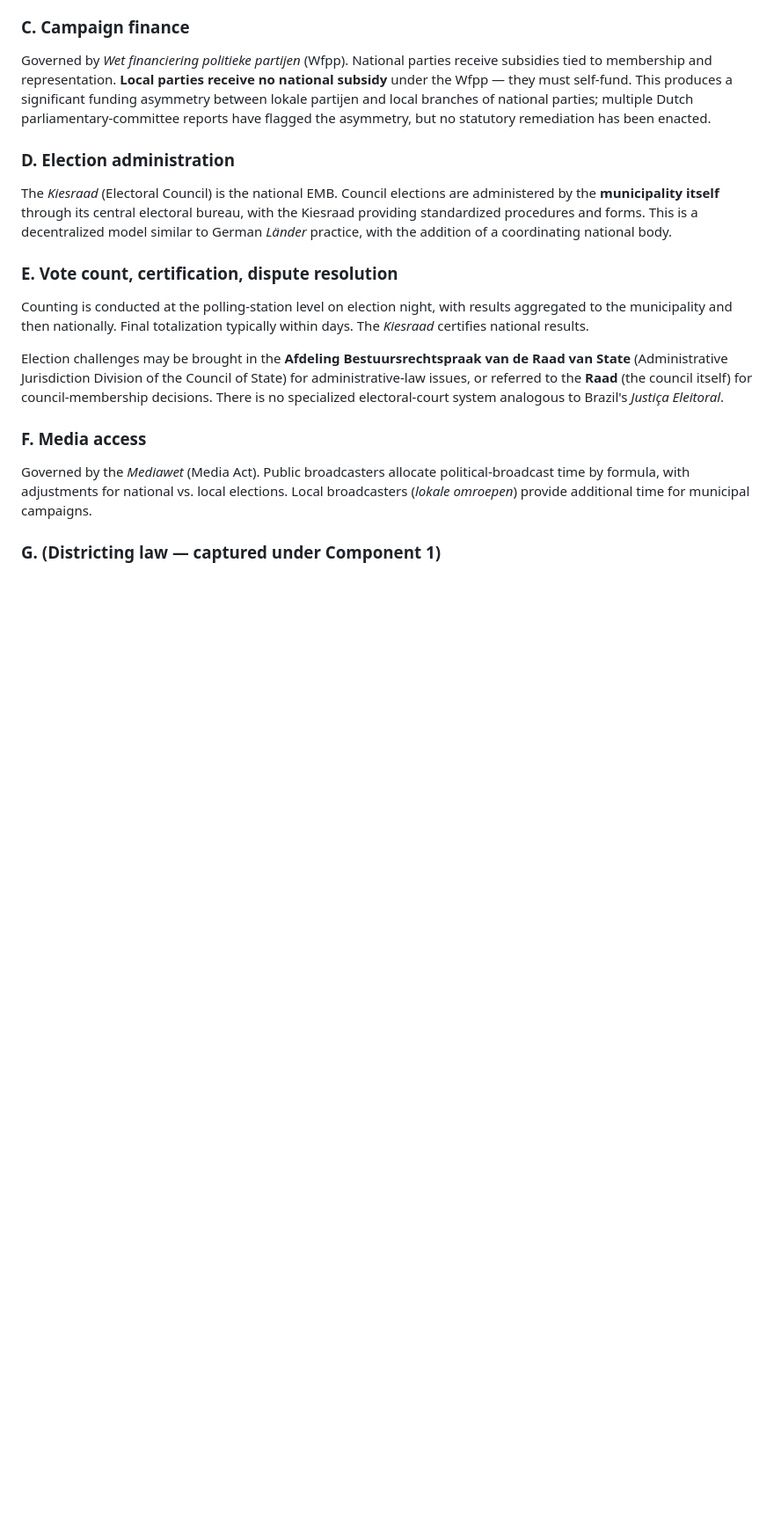
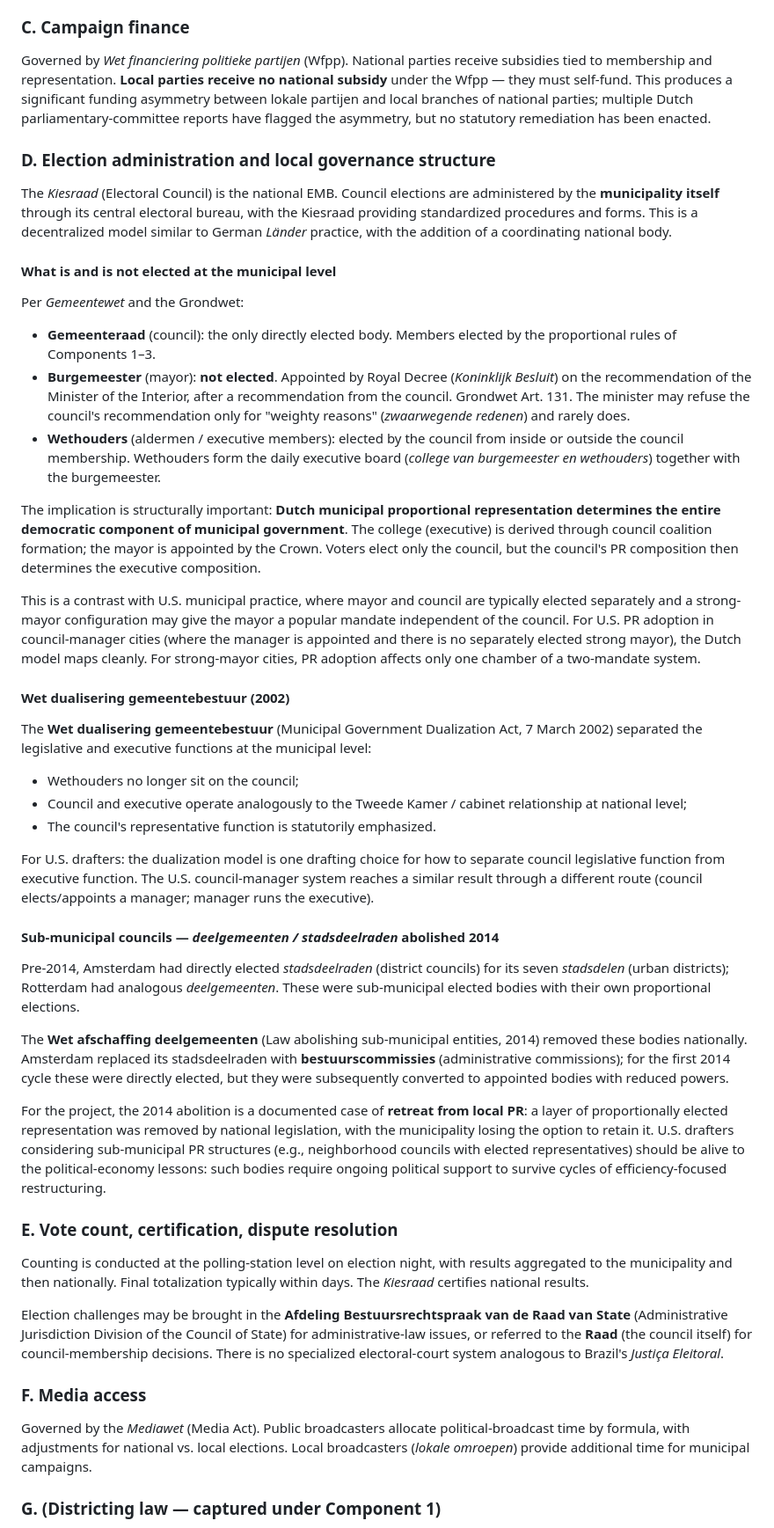
Before and after one commit to mlatner/electlaw, a Markdown page: cases/netherlands/profile.md, the part around one of its changes. Shown at 88% size. Drawn GitHub-style; blank space fills up the shorter version.

Commit message:
Netherlands: add local-governance structural context
Three additions for the Dutch municipal regime:
- Burgemeester appointed by Royal Decree (Grondwet Art. 131),
  not elected.
- Wet dualisering gemeentebestuur (2002) separated council
  legislative function from executive (college van burgemeester
  en wethouders), with wethouders elected by the council from
  inside or outside the membership.
- Wet afschaffing deelgemeenten (2014) abolished Amsterdam
  stadsdeelraden and Rotterdam deelgemeenten — a documented
  retreat from sub-municipal PR.

Structural implication: Dutch municipal PR determines the entire
democratic component of municipal government. The council is
the only directly elected body; the executive is derived through
coalition formation. This contrasts with U.S. strong-mayor
configurations where mayor and council carry separate popular
mandates.

Co-Authored-By: Claude Opus 4.7 (1M context) <noreply@anthropic.com>

```diff
--- a/cases/netherlands/profile.md
+++ b/cases/netherlands/profile.md
@@ -614,7 +622,7 @@ local branches of national parties; multiple Dutch
 parliamentary-committee reports have flagged the asymmetry, but
 no statutory remediation has been enacted.
 
-### D. Election administration
+### D. Election administration and local governance structure
 
 The *Kiesraad* (Electoral Council) is the national EMB. Council
 elections are administered by the **municipality itself**
@@ -622,6 +630,82 @@ through its central electoral bureau, with the Kiesraad
 providing standardized procedures and forms. This is a
 decentralized model similar to German *Länder* practice, with
 the addition of a coordinating national body.
+
+#### What is and is not elected at the municipal level
+
+Per *Gemeentewet* and the Grondwet:
+
+- **Gemeenteraad** (council): the only directly elected body.
+  Members elected by the proportional rules of Components 1–3.
+- **Burgemeester** (mayor): **not elected**. Appointed by Royal
+  Decree (*Koninklijk Besluit*) on the recommendation of the
+  Minister of the Interior, after a recommendation from the
+  council. Grondwet Art. 131. The minister may refuse the
+  council's recommendation only for "weighty reasons"
+  (*zwaarwegende redenen*) and rarely does.
+- **Wethouders** (aldermen / executive members): elected by
+  the council from inside or outside the council membership.
+  Wethouders form the daily executive board (*college van
+  burgemeester en wethouders*) together with the burgemeester.
+
+The implication is structurally important: **Dutch municipal
+proportional representation determines the entire democratic
+component of municipal government**. The college (executive) is
+derived through council coalition formation; the mayor is
+appointed by the Crown. Voters elect only the council, but the
+council's PR composition then determines the executive
+composition.
+
+This is a contrast with U.S. municipal practice, where mayor
+and council are typically elected separately and a strong-mayor
+configuration may give the mayor a popular mandate independent
+of the council. For U.S. PR adoption in council-manager cities
+(where the manager is appointed and there is no separately
+elected strong mayor), the Dutch model maps cleanly. For
+strong-mayor cities, PR adoption affects only one chamber of a
+two-mandate system.
+
+#### Wet dualisering gemeentebestuur (2002)
+
+The **Wet dualisering gemeentebestuur** (Municipal Government
+Dualization Act, 7 March 2002) separated the legislative and
+executive functions at the municipal level:
+
+- Wethouders no longer sit on the council;
+- Council and executive operate analogously to the Tweede Kamer
+  / cabinet relationship at national level;
+- The council's representative function is statutorily
+  emphasized.
+
+For U.S. drafters: the dualization model is one drafting choice
+for how to separate council legislative function from executive
+function. The U.S. council-manager system reaches a similar
+result through a different route (council elects/appoints a
+manager; manager runs the executive).
+
+#### Sub-municipal councils — *deelgemeenten / stadsdeelraden* abolished 2014
+
+Pre-2014, Amsterdam had directly elected *stadsdeelraden*
+(district councils) for its seven *stadsdelen* (urban districts);
+Rotterdam had analogous *deelgemeenten*. These were sub-municipal
+elected bodies with their own proportional elections.
+
+The **Wet afschaffing deelgemeenten** (Law abolishing
+sub-municipal entities, 2014) removed these bodies nationally.
+Amsterdam replaced its stadsdeelraden with **bestuurscommissies**
+(administrative commissions); for the first 2014 cycle these
+were directly elected, but they were subsequently converted to
+appointed bodies with reduced powers.
+
+For the project, the 2014 abolition is a documented case of
+**retreat from local PR**: a layer of proportionally elected
+representation was removed by national legislation, with the
+municipality losing the option to retain it. U.S. drafters
+considering sub-municipal PR structures (e.g., neighborhood
+councils with elected representatives) should be alive to the
+political-economy lessons: such bodies require ongoing
+political support to survive cycles of efficiency-focused
+restructuring.
 
 ### E. Vote count, certification, dispute resolution
 
```
Also changed, not shown: other parts of cases/netherlands/profile.md (+20 -0 lines).
